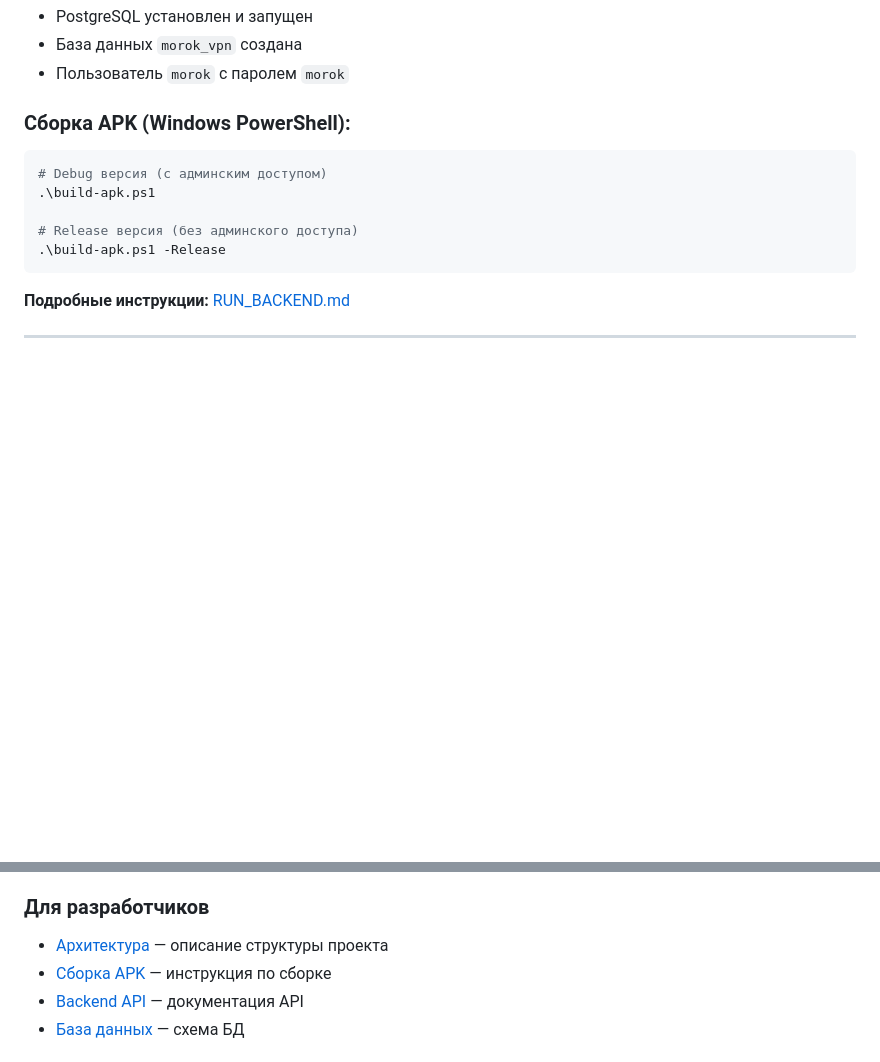
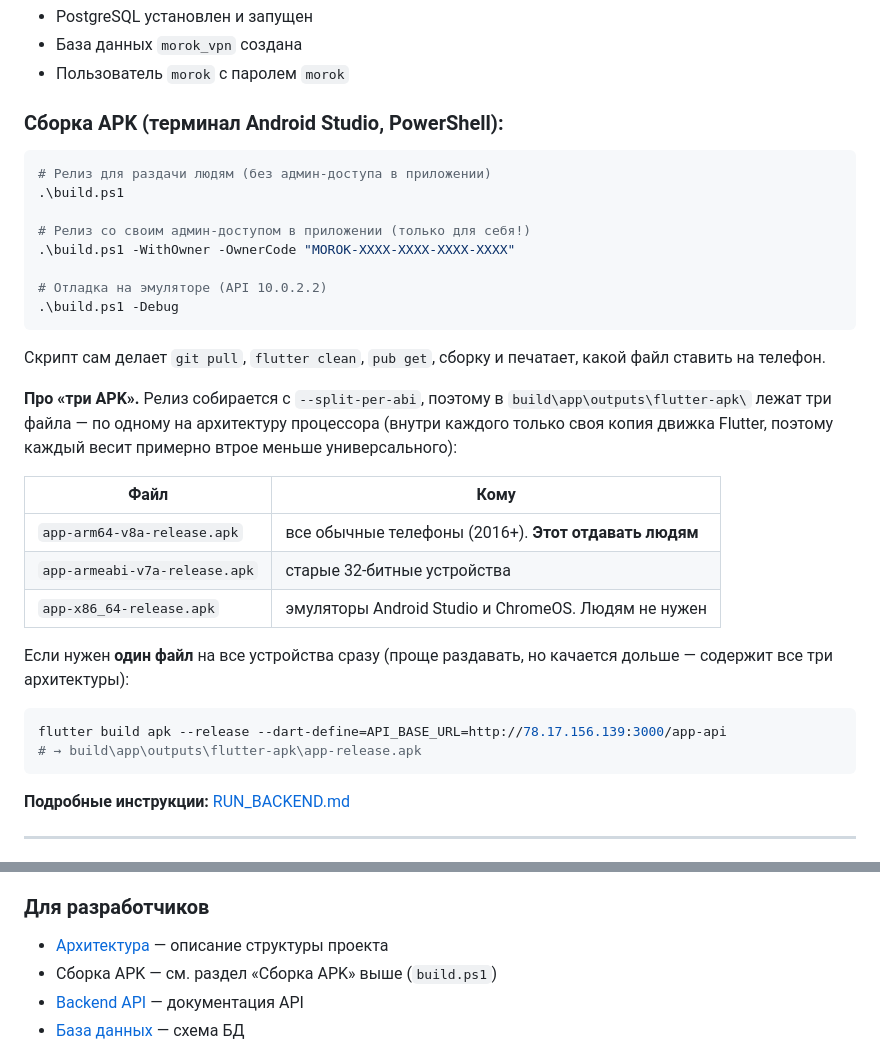
Before and after one commit to varice363-stack/nexa_vpn, a Markdown page: README.md, 2 parts joined by grey strips. Rendered like a GitHub page; blank space fills up the shorter version.

Commit message:
docs(readme): сборка через build.ps1 и объяснение трёх APK (arm64 — людям, x86_64 — эмулятор)
В README были несуществующие команды (build-apk.ps1, BUILD_APK.md) — по ним сборка падала. Теперь описан реальный build.ps1, три файла от --split-per-abi и команда для одного универсального APK.

````diff
--- a/README.md
+++ b/README.md
@@ -48,14 +48,39 @@ cd backend
 - База данных `morok_vpn` создана
 - Пользователь `morok` с паролем `morok`
 
-### Сборка APK (Windows PowerShell):
+### Сборка APK (терминал Android Studio, PowerShell):
 
 ```powershell
-# Debug версия (с админским доступом)
-.\build-apk.ps1
+# Релиз для раздачи людям (без админ-доступа в приложении)
+.\build.ps1
 
-# Release версия (без админского доступа)
-.\build-apk.ps1 -Release
+# Релиз со своим админ-доступом в приложении (только для себя!)
+.\build.ps1 -WithOwner -OwnerCode "MOROK-XXXX-XXXX-XXXX-XXXX"
+
+# Отладка на эмуляторе (API 10.0.2.2)
+.\build.ps1 -Debug
+```
+
+Скрипт сам делает `git pull`, `flutter clean`, `pub get`, сборку и печатает, какой
+файл ставить на телефон.
+
+**Про «три APK».** Релиз собирается с `--split-per-abi`, поэтому в
+`build\app\outputs\flutter-apk\` лежат три файла — по одному на архитектуру
+процессора (внутри каждого только своя копия движка Flutter, поэтому каждый
+весит примерно втрое меньше универсального):
+
+| Файл | Кому |
+|---|---|
+| `app-arm64-v8a-release.apk` | все обычные телефоны (2016+). **Этот отдавать людям** |
+| `app-armeabi-v7a-release.apk` | старые 32-битные устройства |
+| `app-x86_64-release.apk` | эмуляторы Android Studio и ChromeOS. Людям не нужен |
+
+Если нужен **один файл** на все устройства сразу (проще раздавать, но качается
+дольше — содержит все три архитектуры):
+
+```powershell
+flutter build apk --release --dart-define=API_BASE_URL=http://78.17.156.139:3000/app-api
+# → build\app\outputs\flutter-apk\app-release.apk
 ```
 
 **Подробные инструкции:** [RUN_BACKEND.md](RUN_BACKEND.md)
@@ -135,7 +160,7 @@ cd backend
 
 ### Для разработчиков
 - [Архитектура](docs/ARCHITECTURE.md) — описание структуры проекта
-- [Сборка APK](BUILD_APK.md) — инструкция по сборке
+- Сборка APK — см. раздел «Сборка APK» выше (`build.ps1`)
 - [Backend API](backend/README.md) — документация API
 - [База данных](backend/prisma/schema.prisma) — схема БД
 
````
